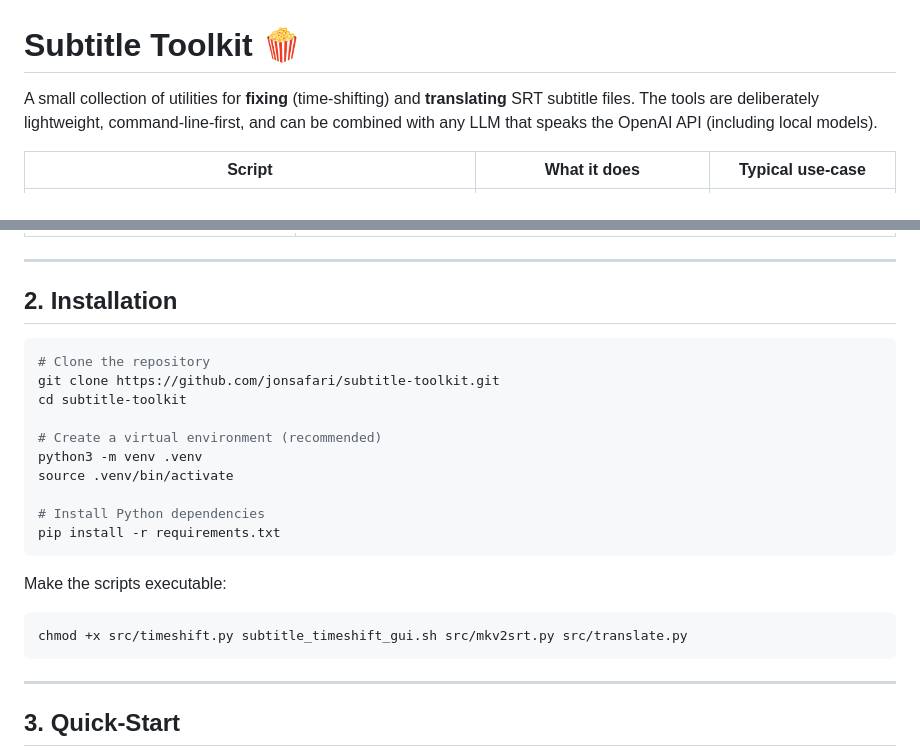
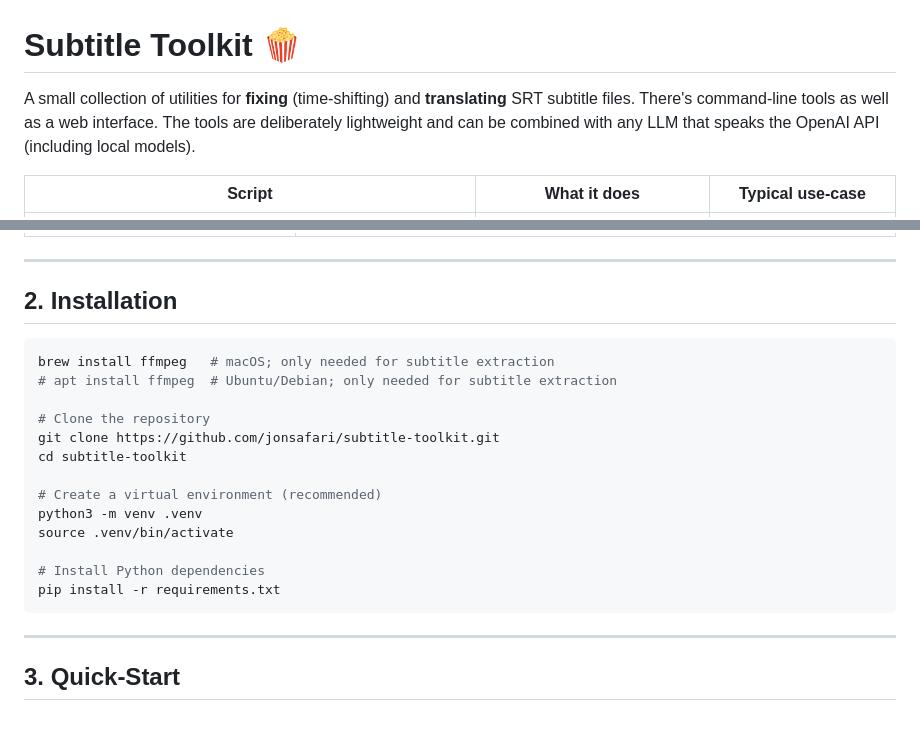
Before and after one commit to jonsafari/subtitle-toolkit, a Markdown page: README.md, 2 parts joined by grey strips. Rendered like a GitHub page; blank space fills up the shorter version.

````diff
--- a/README.md
+++ b/README.md
@@ -1,7 +1,7 @@
 # Subtitle Toolkit  🍿
 
-A small collection of utilities for **fixing** (time‑shifting) and **translating** SRT subtitle files.
-The tools are deliberately lightweight, command‑line‑first, and can be combined with any LLM that speaks the OpenAI API (including local models).
+A small collection of utilities for **fixing** (time‑shifting) and **translating** SRT subtitle files. There's command-line tools as well as a web interface.
+The tools are deliberately lightweight and can be combined with any LLM that speaks the OpenAI API (including local models).
 
 | Script | What it does | Typical use‑case |
 |--------|--------------|------------------|
@@ -52,6 +52,9 @@ The tools are deliberately lightweight, command‑line‑first, and can be combi
 ## 2. Installation
 
 ```bash
+brew install ffmpeg   # macOS; only needed for subtitle extraction
+# apt install ffmpeg  # Ubuntu/Debian; only needed for subtitle extraction
+
 # Clone the repository
 git clone https://github.com/jonsafari/subtitle‑toolkit.git
 cd subtitle‑toolkit
@@ -62,12 +65,6 @@ source .venv/bin/activate
 
 # Install Python dependencies
 pip install -r requirements.txt
-```
-
-Make the scripts executable:
-
-```bash
-chmod +x src/timeshift.py subtitle_timeshift_gui.sh src/mkv2srt.py src/translate.py
 ```
 
 ---
````
